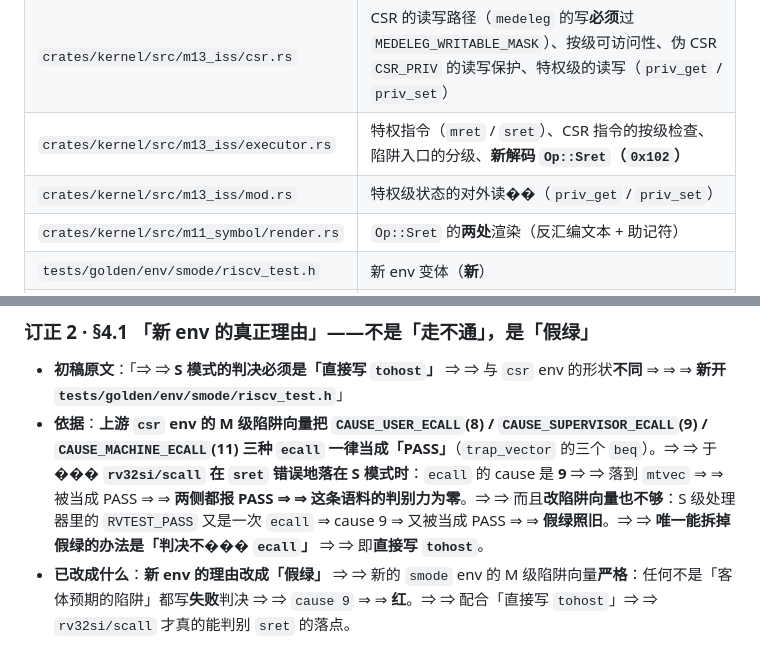
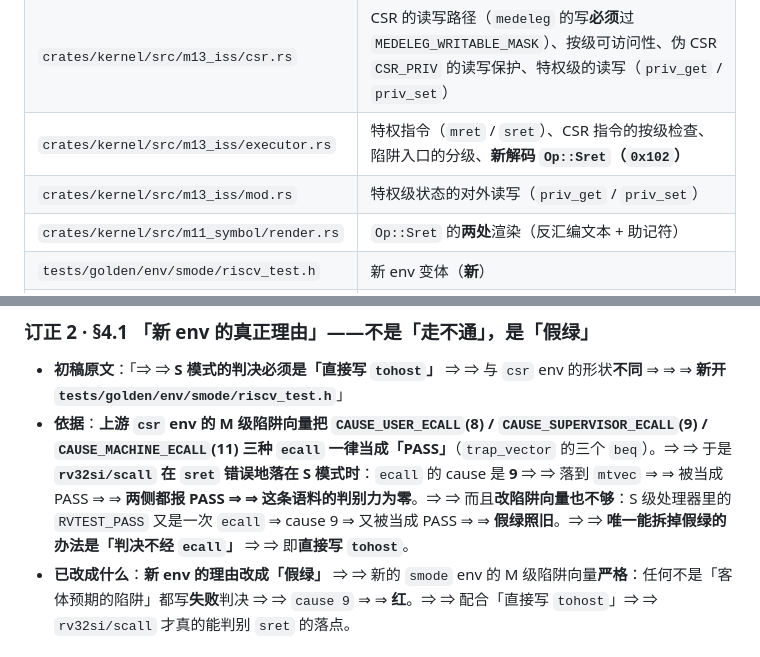
Before and after one commit to chenyuxiangg/riscv-sim, a Markdown page: docs/detailed-design/STAGE-22_V038_Smode.md, 2 parts joined by grey strips. Drawn GitHub-style.

Commit message:
类型：Bug 说明：修掉冻结规格 STAGE-22 里两处乱码即九个 U+FFFD 替换字符。乱码一处落在第 3.0 节落点表的 M-13 行即特权级状态的对外读字后面缺了写字，另一处落在第 8 节订正 2 的依据即于字后面缺了是字，还有一处落在同一条依据里即判决不经 ecall那句话中间缺了经字。根因是这几处在前几轮用脚本做整行替换时把多字节的中文字符截断成了半个字符，写进去的就是替换字符本身而不是汉字。修法是按上下文把三处分别补成读写、于是与经三个字，并确认全文的替换字符计数归零。 测试用例：python3 tools/stage22_check.py docs/detailed-design/STAGE-22_V038_Smode.md 做七项自检；python3 tools/doc_check.py --baseline tools/doc_check_baseline.txt docs/detailed-design/STAGE-22_V038_Smode.md 做单文件口径。 测试报告：stage22_check 输出检查项 7 失败 0，退出码 0；doc_check 输出检查项 7 文件 1 失败 0 即相对基线 17 条新增 0，退出码 0；全文替换字符计数从 11 降到 0。 遗留问题：本批尚未推送到远端，等用户明确指示；乱码只修了 STAGE-22 这一份文件，其他文档本批没有做过整行脚本替换，若再有乱码需同样逐处核对上下文；规格的第 3.0 节落点表与第 8 节的行文在本批被三轮返工反复改过，收口时值得通读一遍确认没有别的句子被截断。

```diff
--- a/docs/detailed-design/STAGE-22_V038_Smode.md
+++ b/docs/detailed-design/STAGE-22_V038_Smode.md
@@ -277,7 +277,7 @@ pub fn mstatus_warl(new: u32) -> u32;
 | `crates/contract/src/csr.rs` | 全部常量 + `mstatus_warl` + `csr_is_implemented` + `csr_is_read_only`（**唯一**落点） |
 | `crates/kernel/src/m13_iss/csr.rs` | CSR 的读写路径（`medeleg` 的写**必须**过 `MEDELEG_WRITABLE_MASK`）、按级可访问性、伪 CSR `CSR_PRIV` 的读写保护、特权级的读写（`priv_get` / `priv_set`） |
 | `crates/kernel/src/m13_iss/executor.rs` | 特权指令（`mret` / `sret`）、CSR 指令的按级检查、陷阱入口的分级、**新解码 `Op::Sret`（`0x102`）** |
-| `crates/kernel/src/m13_iss/mod.rs` | 特权级状态的对外读��（`priv_get` / `priv_set`） |
+| `crates/kernel/src/m13_iss/mod.rs` | 特权级状态的对外读写（`priv_get` / `priv_set`） |
 | `crates/kernel/src/m11_symbol/render.rs` | `Op::Sret` 的**两处**渲染（反汇编文本 + 助记符） |
 | `tests/golden/env/smode/riscv_test.h` | 新 env 变体（**新**） |
 | `tests/golden/local/smode_csr.S` | 自包含判据语料（**新**） |
@@ -611,7 +611,7 @@ U 模式已实现 ⇒ ⇒ 前提满足 ⇒ ⇒ 另新增一条自包含判据 `l
 ### 订正 2 · §4.1 「新 env 的真正理由」——**不是「走不通」，是「假绿」**
 
 - **初稿原文**：「⇒ ⇒ **S 模式的判决必须是「直接写 `tohost`」** ⇒ ⇒ 与 `csr` env 的形状**不同** ⇒ ⇒ ⇒ **新开 `tests/golden/env/smode/riscv_test.h`**」
-- **依据**：**上游 `csr` env 的 M 级陷阱向量把 `CAUSE_USER_ECALL`(8) / `CAUSE_SUPERVISOR_ECALL`(9) / `CAUSE_MACHINE_ECALL`(11) 三种 `ecall` 一律当成「PASS」**（`trap_vector` 的三个 `beq`）。⇒ ⇒ 于��� **`rv32si/scall` 在 `sret` 错误地落在 S 模式时**：`ecall` 的 cause 是 **9** ⇒ ⇒ 落到 `mtvec` ⇒ ⇒ 被当成 PASS ⇒ ⇒ **两侧都报 PASS ⇒ ⇒ 这条语料的判别力为零**。⇒ ⇒ 而且**改陷阱向量也不够**：S 级处理器里的 `RVTEST_PASS` 又是一次 `ecall` ⇒ cause 9 ⇒ 又被当成 PASS ⇒ ⇒ **假绿照旧**。⇒ ⇒ **唯一能拆掉假绿的办法是「判决不��� `ecall`」** ⇒ ⇒ 即**直接写 `tohost`**。
+- **依据**：**上游 `csr` env 的 M 级陷阱向量把 `CAUSE_USER_ECALL`(8) / `CAUSE_SUPERVISOR_ECALL`(9) / `CAUSE_MACHINE_ECALL`(11) 三种 `ecall` 一律当成「PASS」**（`trap_vector` 的三个 `beq`）。⇒ ⇒ 于是 **`rv32si/scall` 在 `sret` 错误地落在 S 模式时**：`ecall` 的 cause 是 **9** ⇒ ⇒ 落到 `mtvec` ⇒ ⇒ 被当成 PASS ⇒ ⇒ **两侧都报 PASS ⇒ ⇒ 这条语料的判别力为零**。⇒ ⇒ 而且**改陷阱向量也不够**：S 级处理器里的 `RVTEST_PASS` 又是一次 `ecall` ⇒ cause 9 ⇒ 又被当成 PASS ⇒ ⇒ **假绿照旧**。⇒ ⇒ **唯一能拆掉假绿的办法是「判决不经 `ecall`」** ⇒ ⇒ 即**直接写 `tohost`**。
 - **已改成什么**：**新 env 的理由改成「假绿」** ⇒ ⇒ 新的 `smode` env 的 M 级陷阱向量**严格**：任何不是「客体预期的陷阱」都写**失败**判决 ⇒ ⇒ `cause 9` ⇒ ⇒ **红**。⇒ ⇒ 配合「直接写 `tohost`」⇒ ⇒ `rv32si/scall` 才真的能判别 `sret` 的落点。
 
 ### 订正 3 · §0.3 / §1.3 的「D-96 顺带闭环」——**机制要说清，否则会被当成空话**
```
